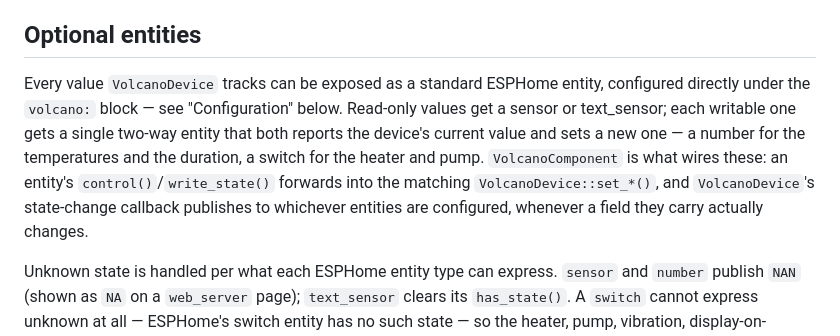
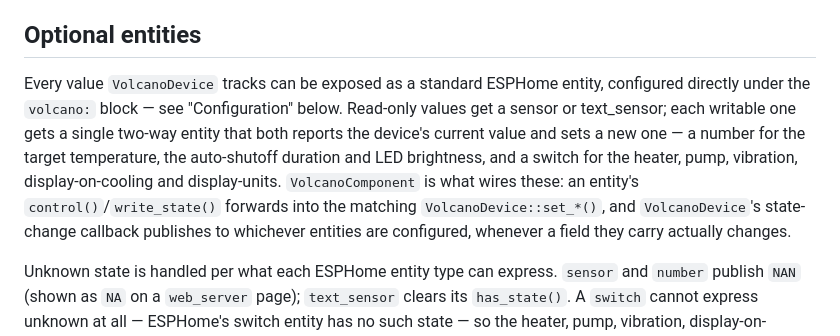
Before and after one commit to SimmoDev/volcano-hybrid-companion, a Markdown page: components/volcano/README.md, the part around the change. Rendered like a GitHub page.

```diff
--- a/components/volcano/README.md
+++ b/components/volcano/README.md
@@ -29,7 +29,7 @@ Protocol behaviour to implement here is recorded in [`docs/protocol/`](../../doc
 
 ## Optional entities
 
-Every value `VolcanoDevice` tracks can be exposed as a standard ESPHome entity, configured directly under the `volcano:` block — see "Configuration" below. Read-only values get a sensor or text_sensor; each writable one gets a single two-way entity that both reports the device's current value and sets a new one — a number for the temperatures and the duration, a switch for the heater and pump. `VolcanoComponent` is what wires these: an entity's `control()`/`write_state()` forwards into the matching `VolcanoDevice::set_*()`, and `VolcanoDevice`'s state-change callback publishes to whichever entities are configured, whenever a field they carry actually changes.
+Every value `VolcanoDevice` tracks can be exposed as a standard ESPHome entity, configured directly under the `volcano:` block — see "Configuration" below. Read-only values get a sensor or text_sensor; each writable one gets a single two-way entity that both reports the device's current value and sets a new one — a number for the target temperature, the auto-shutoff duration and LED brightness, and a switch for the heater, pump, vibration, display-on-cooling and display-units. `VolcanoComponent` is what wires these: an entity's `control()`/`write_state()` forwards into the matching `VolcanoDevice::set_*()`, and `VolcanoDevice`'s state-change callback publishes to whichever entities are configured, whenever a field they carry actually changes.
 
 Unknown state is handled per what each ESPHome entity type can express. `sensor` and `number` publish `NAN` (shown as `NA` on a `web_server` page); `text_sensor` clears its `has_state()`. A `switch` cannot express unknown at all — ESPHome's switch entity has no such state — so the heater, pump, vibration, display-on-cooling and display-units switches simply hold whatever they last published across a disconnect, rather than resetting or being forced to a value. The `connected` entity below is what tells a consumer whether that held value is still trustworthy.
 
```
Also changed, not shown: README.md (+1 -1 lines), docs/DEVELOPMENT.md (+1 -1 lines).
